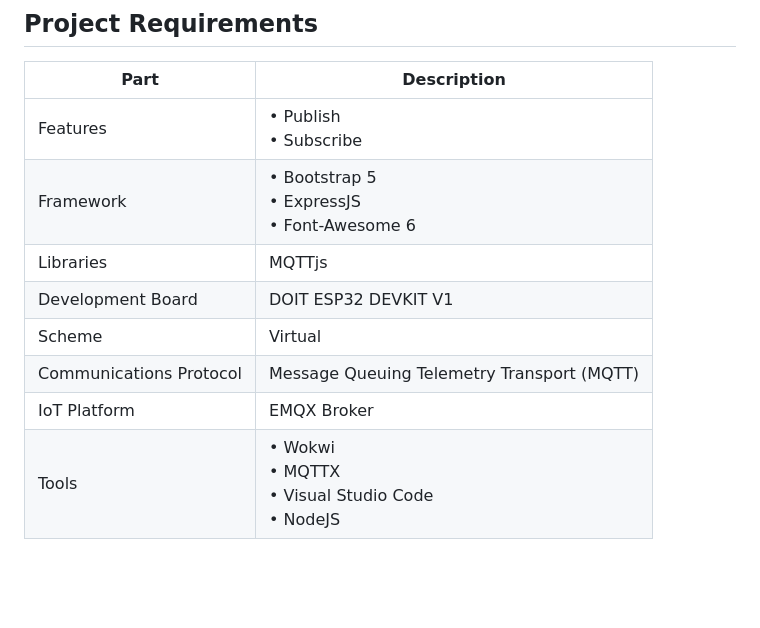
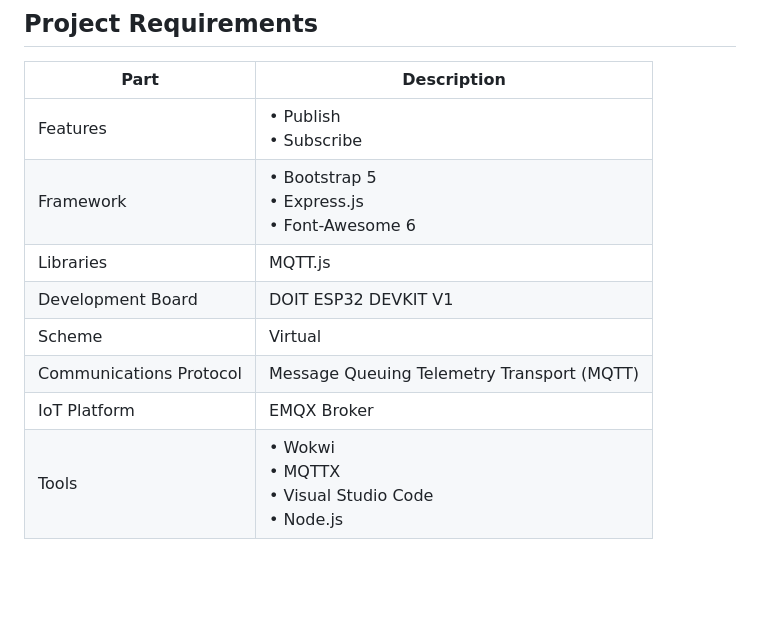
Before and after one commit to cakraawijaya/Dashboard-IoT-Berbasis-Node-JS, a Markdown page: README.md, the part around the change. GitHub-like rendering.

```diff
--- a/README.md
+++ b/README.md
@@ -13,13 +13,13 @@ This project has high resource efficiency and performance, including real-time d
 | Part | Description |
 | --- | --- |
 | Features | • Publish<br>• Subscribe |
-| Framework | • Bootstrap 5<br>• ExpressJS<br>• Font-Awesome 6 |
-| Libraries | MQTTjs |
+| Framework | • Bootstrap 5<br>• Express.js<br>• Font-Awesome 6 |
+| Libraries | MQTT.js |
 | Development Board | DOIT ESP32 DEVKIT V1 |
 | Scheme | Virtual |
 | Communications Protocol | Message Queuing Telemetry Transport (MQTT) |
 | IoT Platform | EMQX Broker |
-| Tools | • Wokwi<br>• MQTTX<br>• Visual Studio Code<br>• NodeJS |
+| Tools | • Wokwi<br>• MQTTX<br>• Visual Studio Code<br>• Node.js |
 
 <br><br>
 
```
Also changed, not shown: BACA.md (+3 -3 lines).
